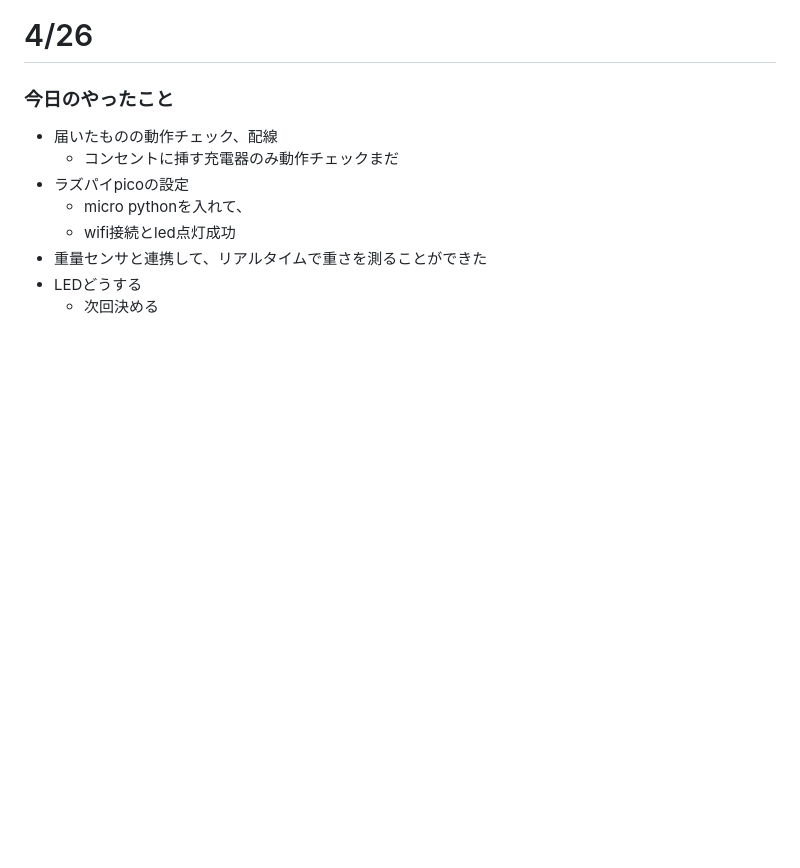
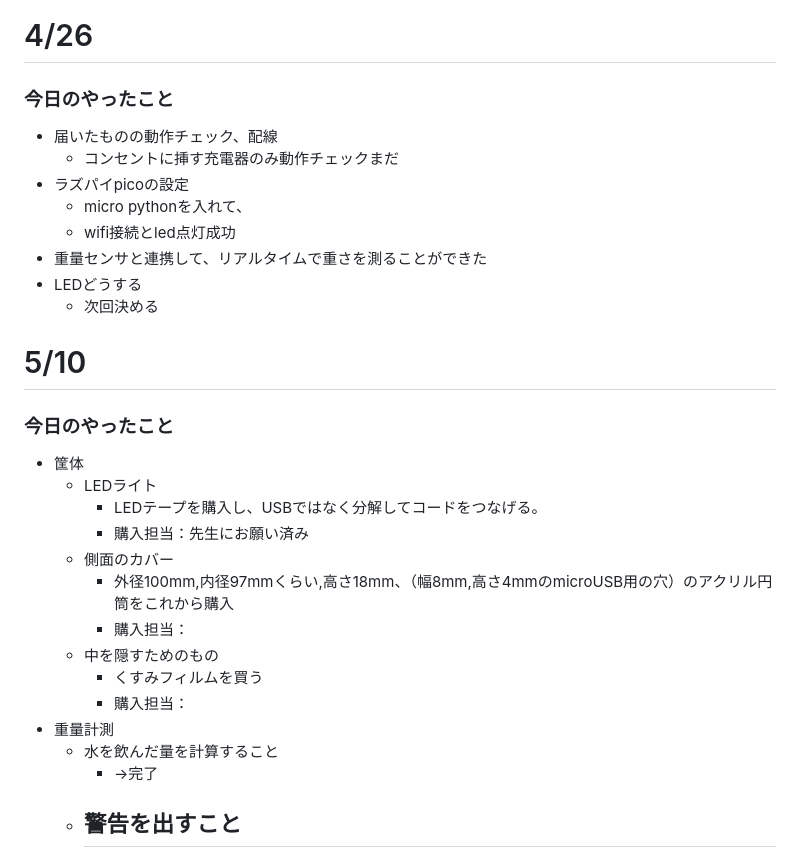
Before and after one commit to OptMist-Tokyo/experiment2024, a Markdown page: diary.md, the part around one of its changes. Drawn GitHub-style; blank space fills up the shorter version.

Commit message:
Update diary.md
5/10分、途中

```diff
--- a/diary.md
+++ b/diary.md
@@ -117,3 +119,22 @@
 - 重量センサと連携して、リアルタイムで重さを測ることができた
 - LEDどうする
   - 次回決める
+
+
+# 5/10
+### 今日のやったこと
+- 筐体
+  - LEDライト
+    - LEDテープを購入し、USBではなく分解してコードをつなげる。
+    - 購入担当：先生にお願い済み
+  - 側面のカバー
+    - 外径100mm,内径97mmくらい,高さ18mm、（幅8mm,高さ4mmのmicroUSB用の穴）のアクリル円筒をこれから購入
+    - 購入担当：
+  - 中を隠すためのもの
+    - くすみフィルムを買う
+    - 購入担当：
+- 重量計測
+  - 水を飲んだ量を計算すること
+    - →完了
+  - 警告を出すこと
+    -
```
Also changed, not shown: other parts of diary.md (+2 -0 lines).
